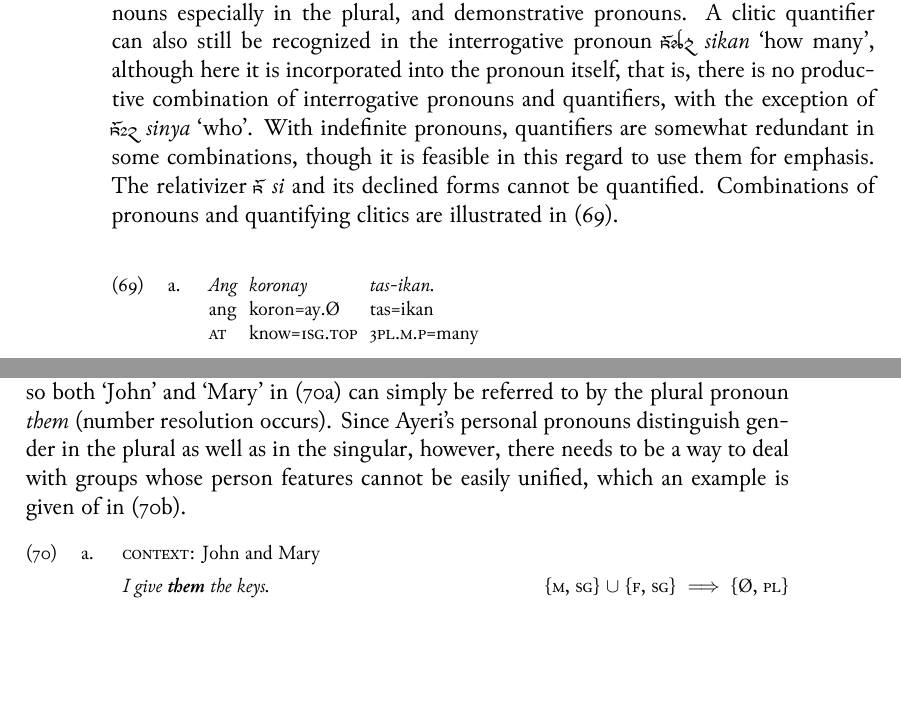
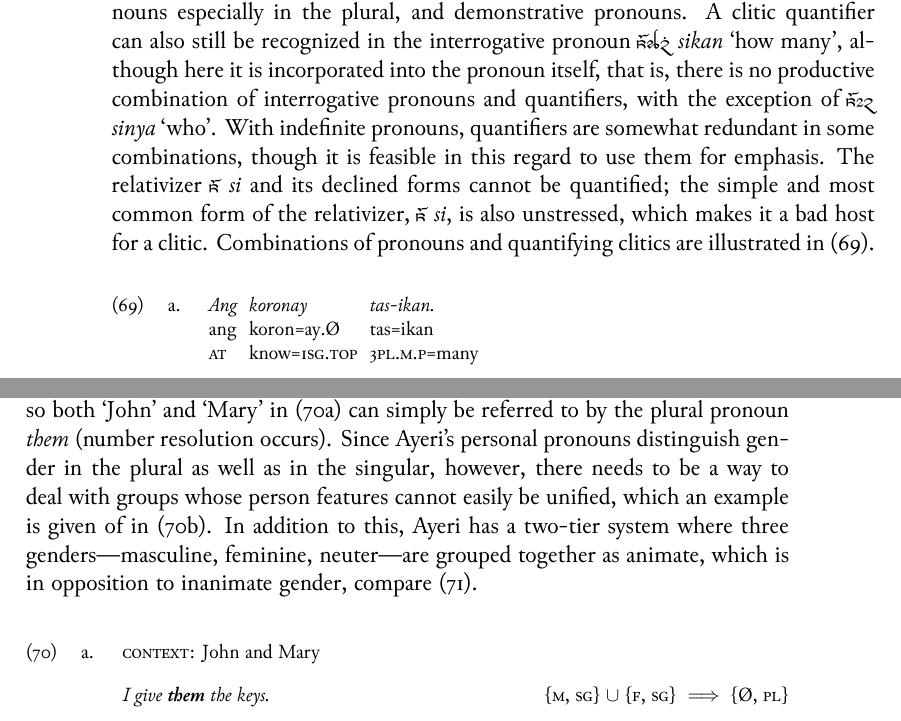
Before and after one commit to carbeck/ayerigrammar, a LaTeX thesis (grammar.tex, which reads chapters/syntax.tex): two parts of pages 288 and 289 of 311, joined at a grey line, cut so that both start at the same text, the shorter picture padded with empty space. The pictures show the PDF file grammar.pdf that the author committed with the source.

Commit message:
Small additions

```diff
--- a/chapters/syntax.tex
+++ b/chapters/syntax.tex
@@ -3031,8 +3031,10 @@ pronoun itself, that is, there is no productive combination of interrogative
 pronouns and quantifiers, with the exception of \xayr{sinY}{sinya}{who}. With
 indefinite pronouns, quantifiers are somewhat redundant in some combinations,
 though it is feasible in this regard to use them for emphasis. The relativizer
-\rayr{si}{si} and its declined forms cannot be quantified. Combinations of
-pronouns and quantifying clitics are illustrated in (\ref{ex:proquant}).
+\rayr{si}{si} and its declined forms cannot be quantified; the simple and most
+common form of the relativizer, \rayr{si}{si}, is also unstressed, which makes
+it a bad host for a clitic. Combinations of pronouns and quantifying clitics
+are illustrated in (\ref{ex:proquant}).
 
 \pex\label{ex:proquant}
 \a\label{ex:proquant_perspro}\begingl
@@ -3090,8 +3092,10 @@ in plural, so both `John' and `Mary' in (\ref{ex:mfengl}) can simply be
 referred to by the plural pronoun \fw{them} (number resolution occurs). Since
 Ayeri's personal pronouns distinguish gender in the plural as well as in the
 singular, however, there needs to be a way to deal with groups whose person
-features cannot be easily unified, which an example is given of in
-(\ref{ex:mfayeri}).
+features cannot easily be unified, which an example is given of in
+(\ref{ex:mfayeri}). In addition to this, Ayeri has a two-tier system where
+three genders---masculine, feminine, neuter---are grouped together as animate,
+which is in opposition to inanimate gender, compare (\ref{ex:gramgend}).
 
 \pex
 \a\label{ex:mfengl}%
```
Also changed, not shown: grammar.pdf, chapters/syntax.tex (15 more changed lines).
